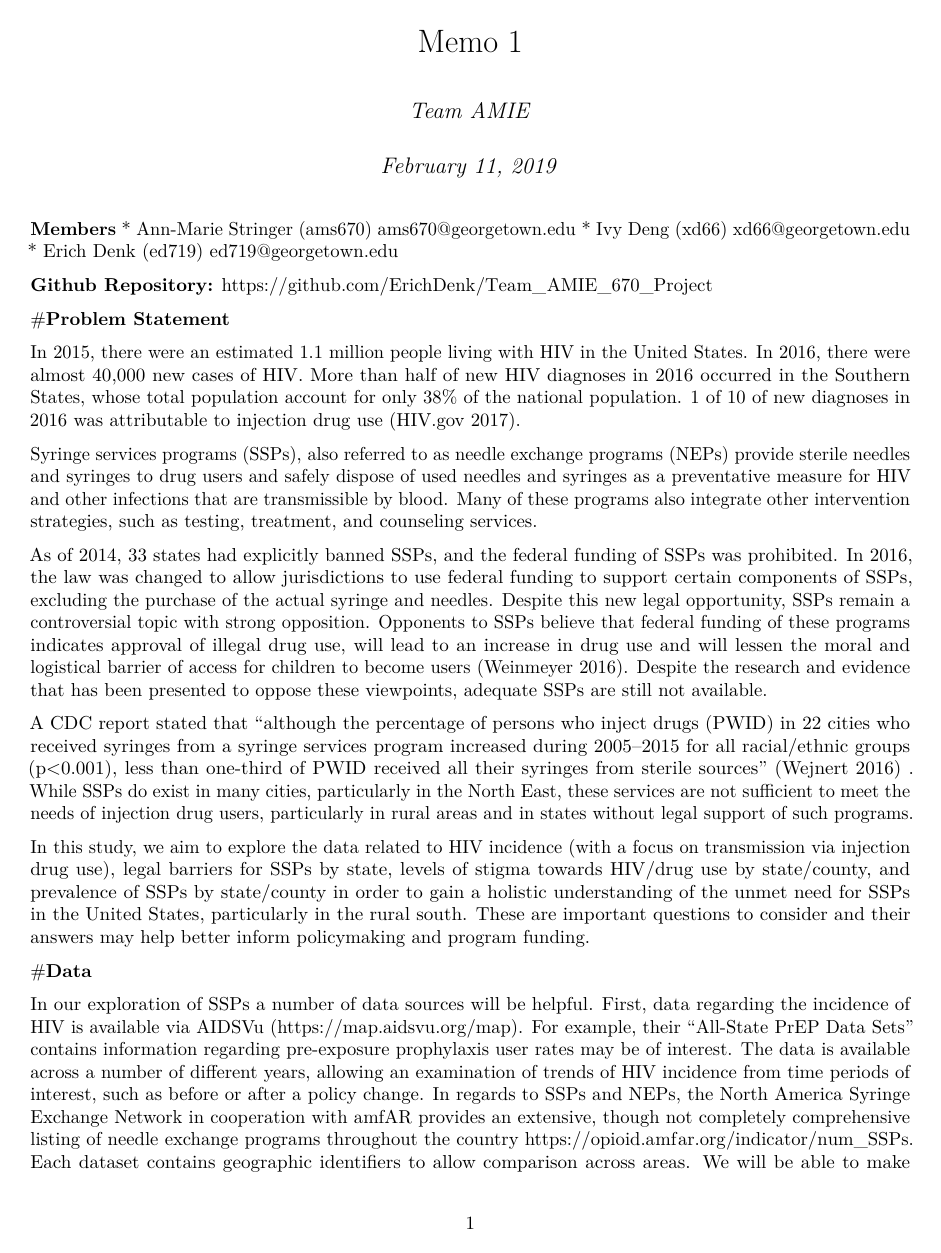
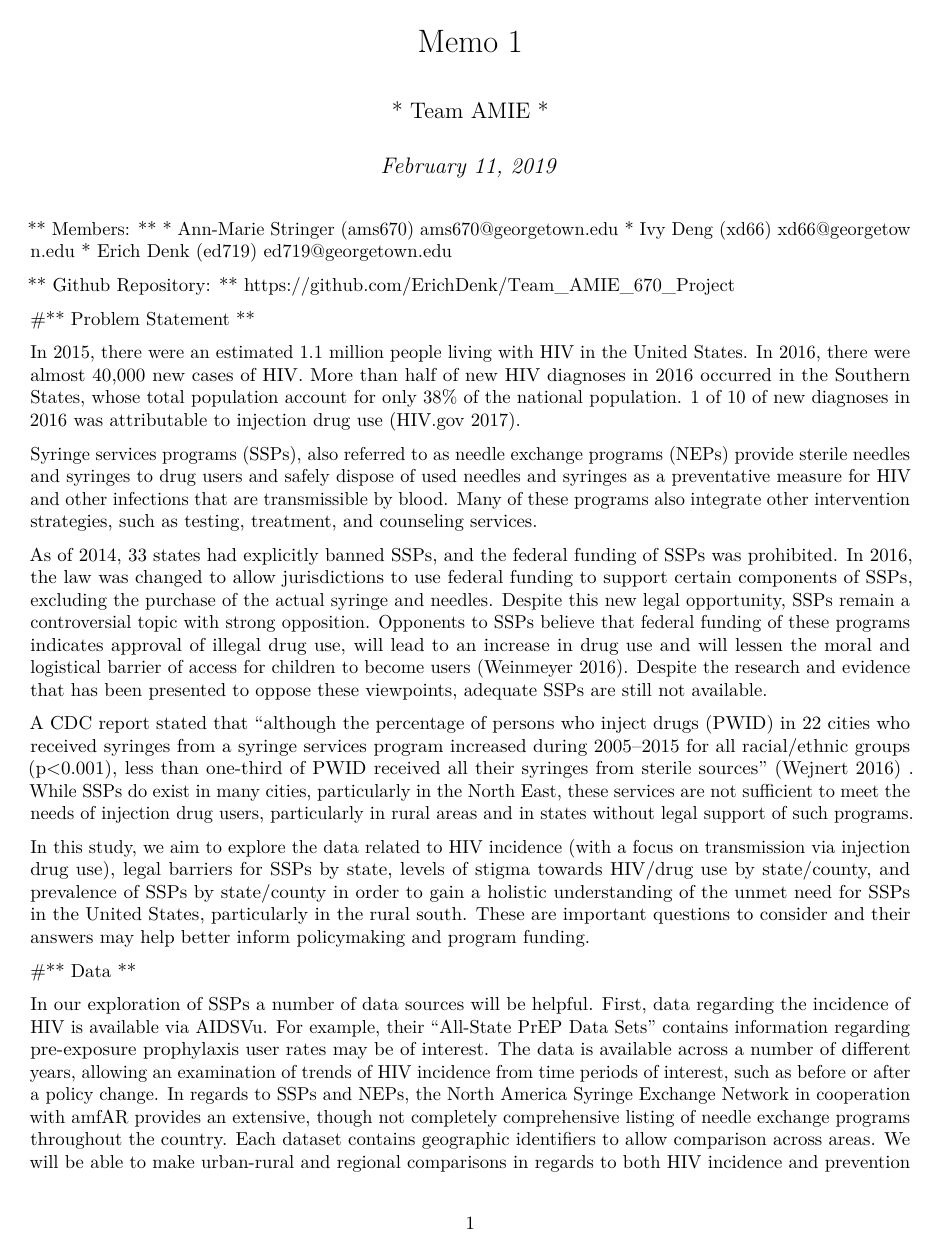
Before and after one commit to ErichDenk/Team_AMIE_670_Project, an R Markdown document (Memo 1.Rmd): page 1 of 2. Rendered offline with R 4.5, knitr and Pandoc, then LaTeX, with nearby package versions.

Commit message:
Additional formatting

```diff
--- a/Memo 1.Rmd
+++ b/Memo 1.Rmd
@@ -1,21 +1,19 @@
 ---
 title: "Memo 1"
-author: "_Team AMIE_"
-date: "_February 11, 2019_"
-output:
-  pdf_document: default
-  html_document:
-    df_print: paged
+author: "* Team AMIE *"
+date: "*February 11, 2019*"
+output: pdf_document
 ---
 
-**Members**
-  * Ann-Marie Stringer (ams670) ams670@georgetown.edu
-  * Ivy Deng (xd66) xd66@georgetown.edu
-  * Erich Denk (ed719) ed719@georgetown.edu
+** Members: **
+* Ann-Marie Stringer (ams670) ams670@georgetown.edu
+* Ivy Deng (xd66) xd66@georgetown.edu
+* Erich Denk (ed719) ed719@georgetown.edu
 
-**Github Repository:** https://github.com/ErichDenk/Team_AMIE_670_Project
 
-#**Problem Statement **
+** Github Repository: ** https://github.com/ErichDenk/Team_AMIE_670_Project
+
+#** Problem Statement **
 
 In 2015, there were an estimated 1.1 million people living with HIV in the United States. In 2016, there were almost 40,000 new cases of HIV. More than half of new HIV diagnoses in 2016 occurred in the Southern States, whose total population account for only 38% of the national population. 1 of 10 of new diagnoses in 2016 was attributable to injection drug use (HIV.gov 2017).
 
@@ -27,7 +25,7 @@ A CDC report stated that “although the percentage of persons who inject drugs
 
 In this study, we aim to explore the data related to HIV incidence (with a focus on transmission via injection drug use), legal barriers for SSPs by state, levels of stigma towards HIV/drug use by state/county, and prevalence of SSPs by state/county in order to gain a holistic understanding of the unmet need for SSPs in the United States, particularly in the rural south. These are important questions to consider and their answers may help better inform policymaking and program funding.
 
-#**Data**
+#** Data **
 
-In our exploration of SSPs a number of data sources will be helpful. First, data regarding the incidence of HIV is available via AIDSVu (https://map.aidsvu.org/map). For example, their “All-State PrEP Data Sets” contains information regarding pre-exposure prophylaxis user rates may be of interest. The data is available across a number of different years, allowing an examination of trends of HIV incidence from time periods of interest, such as before or after a policy change. In regards to SSPs and NEPs, the North America Syringe Exchange Network in cooperation with amfAR provides an extensive, though not completely comprehensive listing of needle exchange programs throughout the country https://opioid.amfar.org/indicator/num_SSPs. Each dataset contains geographic identifiers to allow comparison across areas. We will be able to make urban-rural and regional comparisons in regards to both HIV incidence and prevention policies. These datasets provide the geographic and time dimensions that will be particularly helpful in examining our tentative research questions.
+In our exploration of SSPs a number of data sources will be helpful. First, data regarding the incidence of HIV is available via [AIDSVu](https://map.aidsvu.org/map). For example, their “All-State PrEP Data Sets” contains information regarding pre-exposure prophylaxis user rates may be of interest. The data is available across a number of different years, allowing an examination of trends of HIV incidence from time periods of interest, such as before or after a policy change. In regards to SSPs and NEPs, the North America Syringe Exchange Network in cooperation with [amfAR](https://opioid.amfar.org/indicator/num_SSPs) provides an extensive, though not completely comprehensive listing of needle exchange programs throughout the country. Each dataset contains geographic identifiers to allow comparison across areas. We will be able to make urban-rural and regional comparisons in regards to both HIV incidence and prevention policies. These datasets provide the geographic and time dimensions that will be particularly helpful in examining our tentative research questions.
 
```
Also changed, not shown: Memo 1.Rmd (4 more changed lines).
